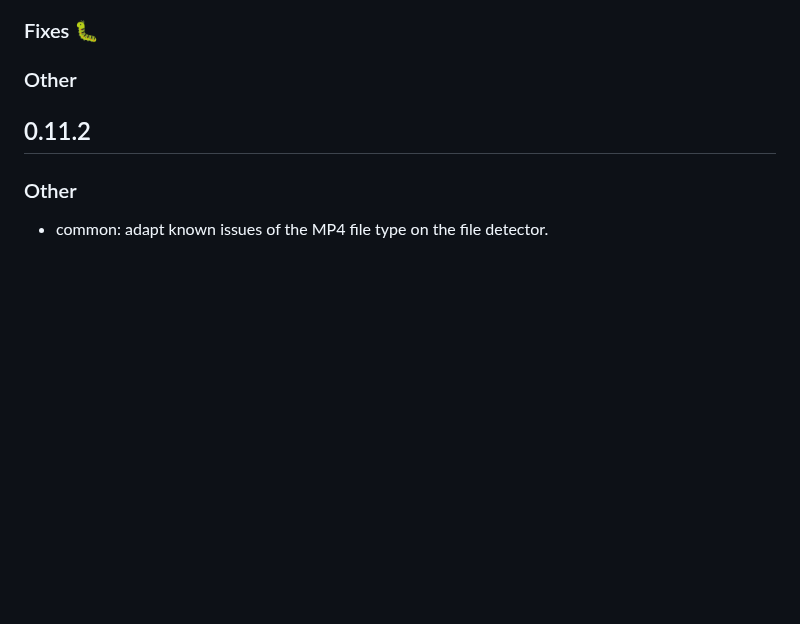
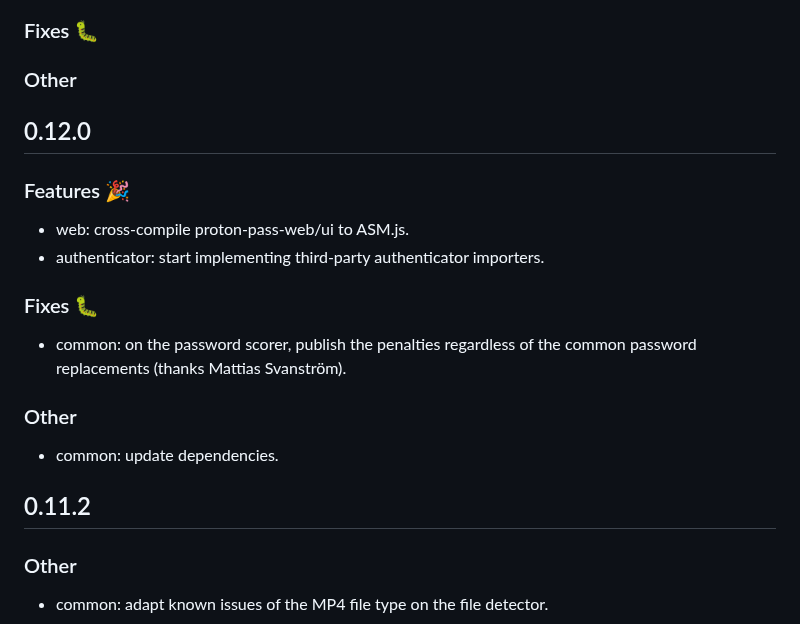
Before and after one commit to protonpass/proton-pass-common, a Markdown page: CHANGELOG.md, the part around the change. Drawn GitHub-style; blank space fills up the shorter version.

Commit message:
docs: update CHANGELOG

```diff
--- a/CHANGELOG.md
+++ b/CHANGELOG.md
@@ -5,6 +5,21 @@
 ### Fixes :bug:
 
 ### Other
+
+## 0.12.0
+
+### Features :tada:
+
+- web: cross-compile proton-pass-web/ui to ASM.js.
+- authenticator: start implementing third-party authenticator importers.
+
+### Fixes :bug:
+
+- common: on the password scorer, publish the penalties regardless of the common password replacements (thanks Mattias Svanström).
+
+### Other
+
+- common: update dependencies.
 
 ## 0.11.2
 
```
